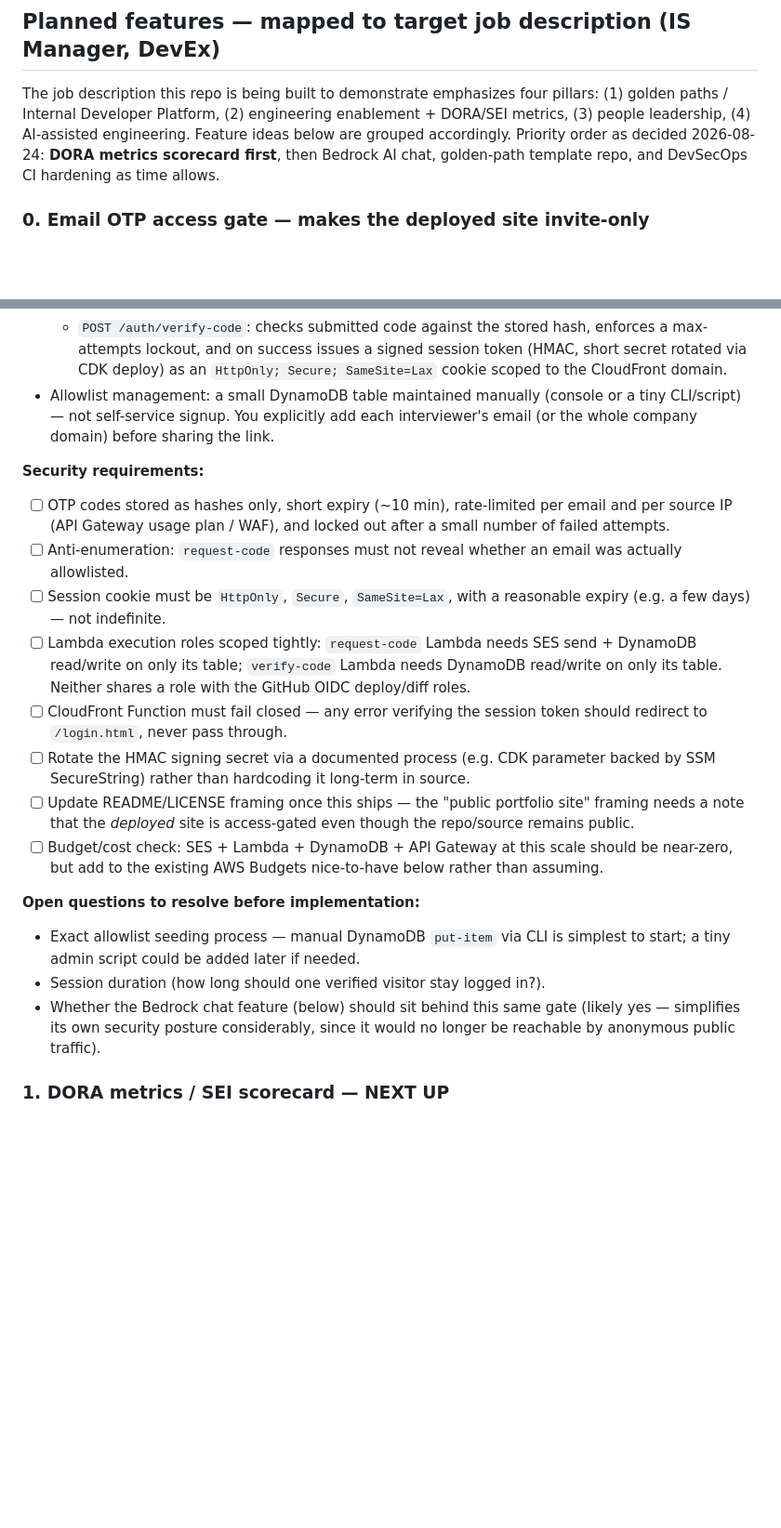
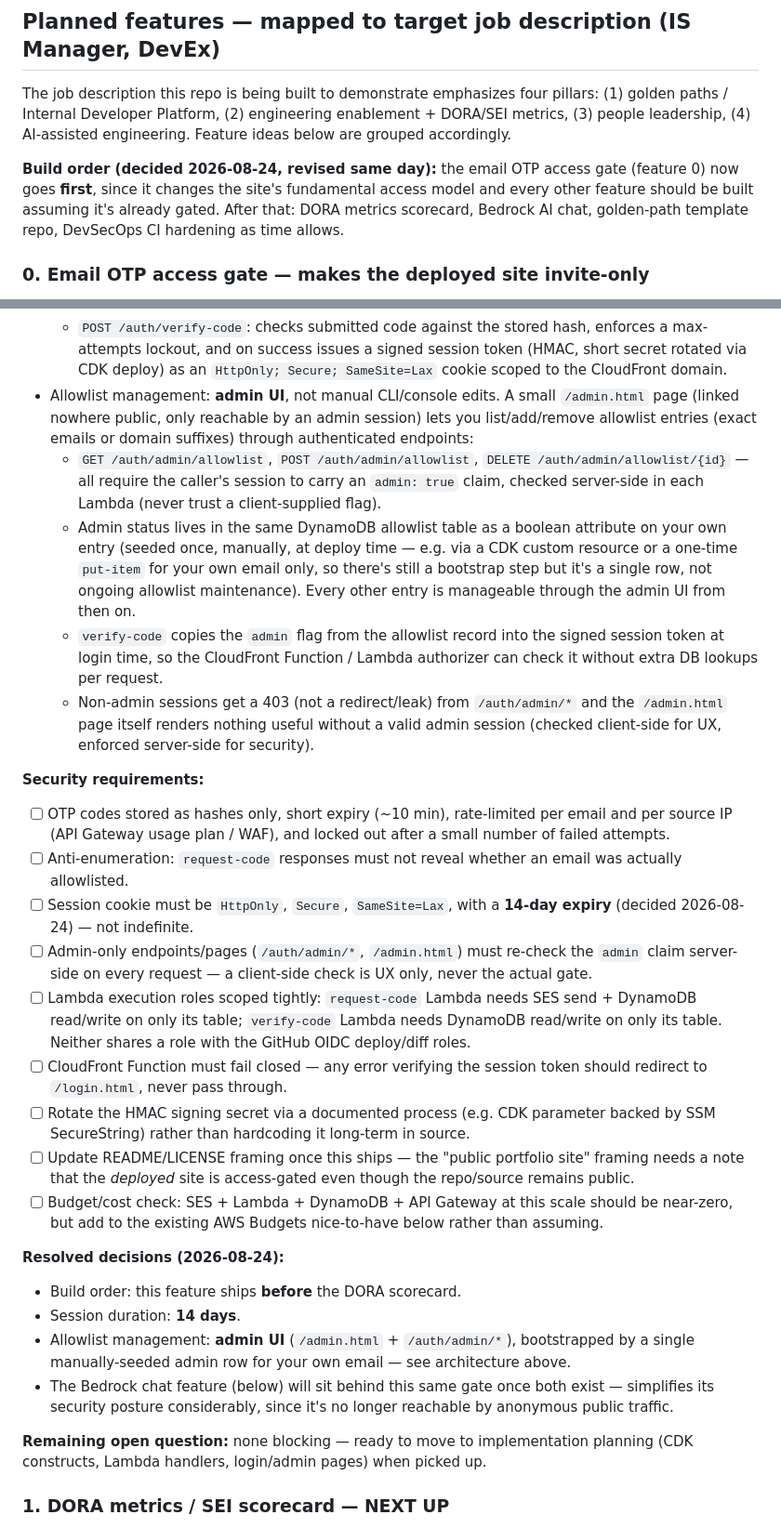
Before and after one commit to afsting/developer-experience-concepts, a Markdown page: task.md, 2 parts joined by grey strips. Shown at 93% size. Drawn GitHub-style; blank space fills up the shorter version.

Commit message:
docs: resolve OTP gate open questions (admin UI, 14-day sessions, build order)

```diff
--- a/task.md
+++ b/task.md
@@ -53,9 +53,13 @@ status check, no force-pushes/deletions, enforced for admins too).
 The job description this repo is being built to demonstrate emphasizes four
 pillars: (1) golden paths / Internal Developer Platform, (2) engineering
 enablement + DORA/SEI metrics, (3) people leadership, (4) AI-assisted
-engineering. Feature ideas below are grouped accordingly. Priority order
-as decided 2026-08-24: **DORA metrics scorecard first**, then Bedrock AI
-chat, golden-path template repo, and DevSecOps CI hardening as time allows.
+engineering. Feature ideas below are grouped accordingly.
+
+**Build order (decided 2026-08-24, revised same day):** the email OTP
+access gate (feature 0) now goes **first**, since it changes the site's
+fundamental access model and every other feature should be built assuming
+it's already gated. After that: DORA metrics scorecard, Bedrock AI chat,
+golden-path template repo, DevSecOps CI hardening as time allows.
 
 ### 0. Email OTP access gate — makes the deployed site invite-only
 
@@ -99,9 +103,27 @@ since it changes the site's fundamental access model).
     hash, enforces a max-attempts lockout, and on success issues a signed
     session token (HMAC, short secret rotated via CDK deploy) as an
     `HttpOnly; Secure; SameSite=Lax` cookie scoped to the CloudFront domain.
-- Allowlist management: a small DynamoDB table maintained manually (console
-  or a tiny CLI/script) — not self-service signup. You explicitly add each
-  interviewer's email (or the whole company domain) before sharing the link.
+- Allowlist management: **admin UI**, not manual CLI/console edits. A
+  small `/admin.html` page (linked nowhere public, only reachable by an
+  admin session) lets you list/add/remove allowlist entries (exact emails
+  or domain suffixes) through authenticated endpoints:
+  - `GET /auth/admin/allowlist`, `POST /auth/admin/allowlist`,
+    `DELETE /auth/admin/allowlist/{id}` — all require the caller's session
+    to carry an `admin: true` claim, checked server-side in each Lambda
+    (never trust a client-supplied flag).
+  - Admin status lives in the same DynamoDB allowlist table as a boolean
+    attribute on your own entry (seeded once, manually, at deploy time —
+    e.g. via a CDK custom resource or a one-time `put-item` for your own
+    email only, so there's still a bootstrap step but it's a single row,
+    not ongoing allowlist maintenance). Every other entry is manageable
+    through the admin UI from then on.
+  - `verify-code` copies the `admin` flag from the allowlist record into
+    the signed session token at login time, so the CloudFront Function /
+    Lambda authorizer can check it without extra DB lookups per request.
+  - Non-admin sessions get a 403 (not a redirect/leak) from `/auth/admin/*`
+    and the `/admin.html` page itself renders nothing useful without a
+    valid admin session (checked client-side for UX, enforced server-side
+    for security).
 
 **Security requirements:**
 
@@ -111,7 +133,10 @@ since it changes the site's fundamental access model).
 - [ ] Anti-enumeration: `request-code` responses must not reveal whether an
       email was actually allowlisted.
 - [ ] Session cookie must be `HttpOnly`, `Secure`, `SameSite=Lax`, with a
-      reasonable expiry (e.g. a few days) — not indefinite.
+      **14-day expiry** (decided 2026-08-24) — not indefinite.
+- [ ] Admin-only endpoints/pages (`/auth/admin/*`, `/admin.html`) must
+      re-check the `admin` claim server-side on every request — a
+      client-side check is UX only, never the actual gate.
 - [ ] Lambda execution roles scoped tightly: `request-code` Lambda needs
       SES send + DynamoDB read/write on only its table; `verify-code`
       Lambda needs DynamoDB read/write on only its table. Neither shares a
@@ -128,14 +153,20 @@ since it changes the site's fundamental access model).
       scale should be near-zero, but add to the existing AWS Budgets
       nice-to-have below rather than assuming.
 
-**Open questions to resolve before implementation:**
+**Resolved decisions (2026-08-24):**
 
-- Exact allowlist seeding process — manual DynamoDB `put-item` via CLI is
-  simplest to start; a tiny admin script could be added later if needed.
-- Session duration (how long should one verified visitor stay logged in?).
-- Whether the Bedrock chat feature (below) should sit behind this same
-  gate (likely yes — simplifies its own security posture considerably,
-  since it would no longer be reachable by anonymous public traffic).
+- Build order: this feature ships **before** the DORA scorecard.
+- Session duration: **14 days**.
+- Allowlist management: **admin UI** (`/admin.html` + `/auth/admin/*`),
+  bootstrapped by a single manually-seeded admin row for your own email —
+  see architecture above.
+- The Bedrock chat feature (below) will sit behind this same gate once
+  both exist — simplifies its security posture considerably, since it's
+  no longer reachable by anonymous public traffic.
+
+**Remaining open question:** none blocking — ready to move to
+implementation planning (CDK constructs, Lambda handlers, login/admin
+pages) when picked up.
 
 ### 1. DORA metrics / SEI scorecard — NEXT UP
 
```
